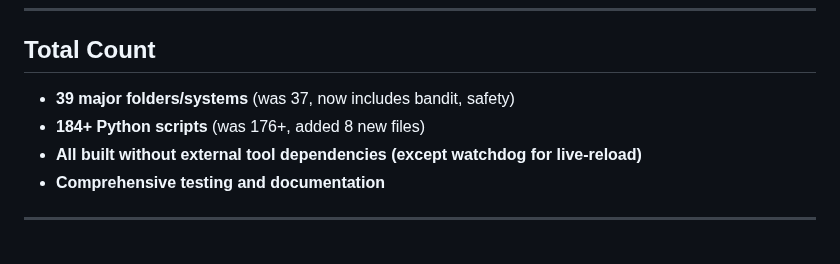
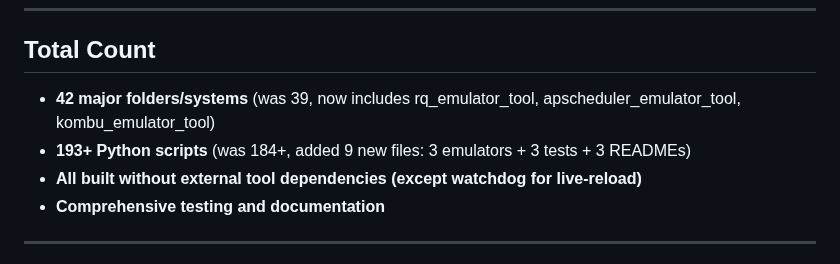
Before and after one commit to J-Ellette/Emu-Soft, a Markdown page: script_descriptions.md, the part around one of its changes. Drawn GitHub-style.

```diff
--- a/script_descriptions.md
+++ b/script_descriptions.md
@@ -1346,8 +1439,8 @@ This document lists all scripts and modules in the repository, organized by fold
 ---
 
 ## Total Count
-- **39 major folders/systems** (was 37, now includes bandit, safety)
-- **184+ Python scripts** (was 176+, added 8 new files)
+- **42 major folders/systems** (was 39, now includes rq_emulator_tool, apscheduler_emulator_tool, kombu_emulator_tool)
+- **193+ Python scripts** (was 184+, added 9 new files: 3 emulators + 3 tests + 3 READMEs)
 - **All built without external tool dependencies (except watchdog for live-reload)**
 - **Comprehensive testing and documentation**
 
```
Also changed, not shown: other parts of script_descriptions.md (+93 -0 lines), next-steps.md (+15 -3 lines).
